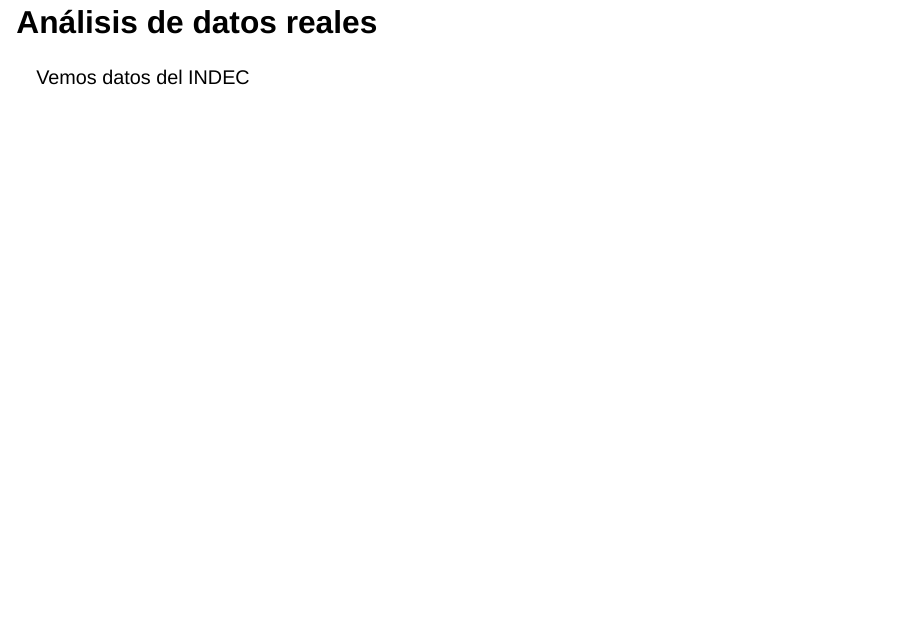
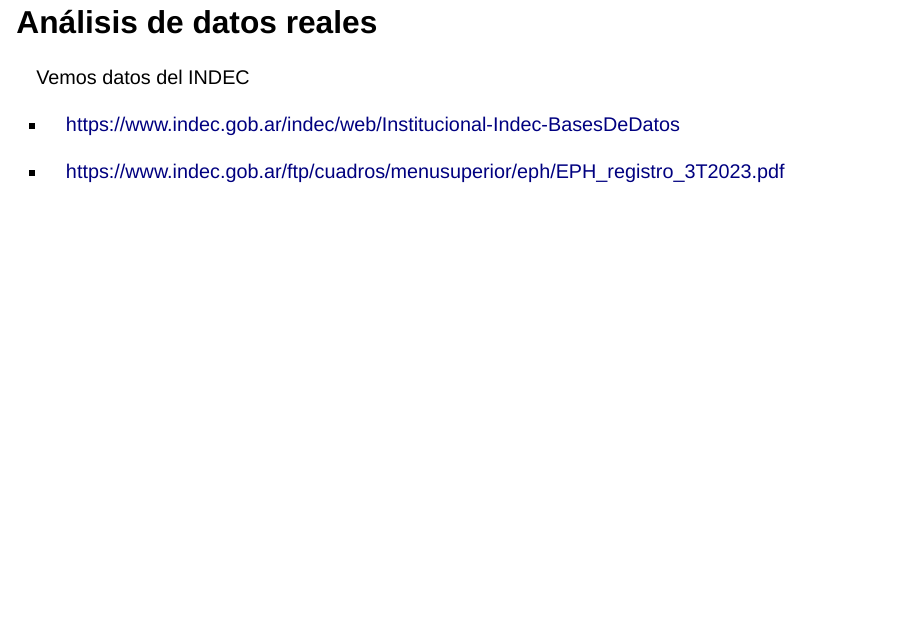
Before and after one commit to joaquinben/unsam_2024_ciencia_de_datos, a Quarto document (docs/presentaciones/2-sincronizar-repositorios-primer-codigo-y-analysis.qmd): page 13 of 13. Rendered offline with R 4.5, knitr and Pandoc in place of Quarto, with nearby package versions; drawn as Slidy slides in place of the format the file asks for.

Commit message:
Added links to indec

```diff
--- a/docs/presentaciones/2-sincronizar-repositorios-primer-codigo-y-analysis.qmd
+++ b/docs/presentaciones/2-sincronizar-repositorios-primer-codigo-y-analysis.qmd
@@ -70,3 +69,7 @@
 ## Análisis de datos reales
 
 Vemos datos del INDEC
+
+-   <https://www.indec.gob.ar/indec/web/Institucional-Indec-BasesDeDatos>
+
+-   <https://www.indec.gob.ar/ftp/cuadros/menusuperior/eph/EPH_registro_3T2023.pdf>
```
Also changed, not shown: docs/presentaciones/2-sincronizar-repositorios-primer-codigo-y-analysis.qmd (1 more changed lines), 1 other file.
